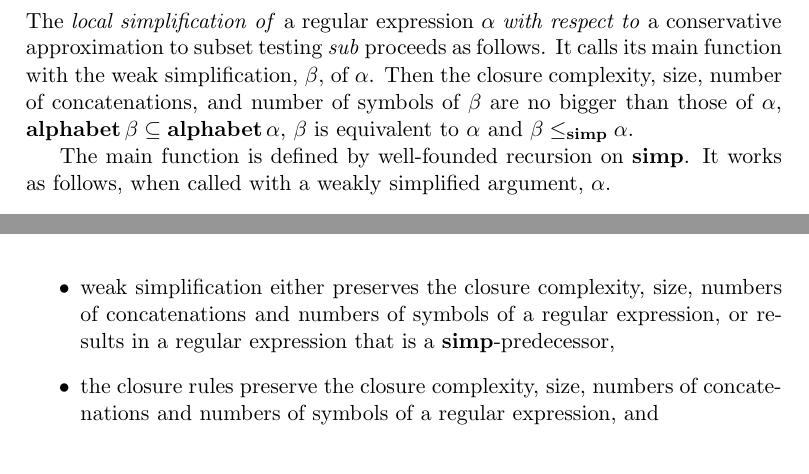
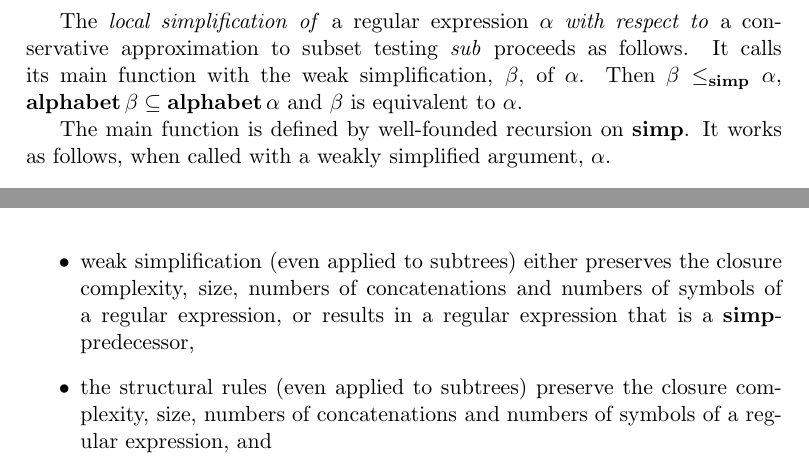
Before and after one commit to alleystoughton/Forlan, a LaTeX thesis (book/book.tex, which reads book/chap-3.1.tex, book/chap-3.3.tex): two parts of pages 145 and 149 of 400, joined at a grey line, cut so that both start at the same text. The pictures show the PDF file book/book.pdf that the author committed with the source.

Commit message:
Updates to Section 3.3 of book, and related improvement to manual.

```diff
--- a/book/chap-3.1.tex
+++ b/book/chap-3.1.tex
@@ -378,7 +378,7 @@ the inner pair would yield $\mathsf{(0+(12))^*}=\mathsf{(0+12)^*}$.
 
 Now we can say what regular expressions mean, using some of our
 language operations.  The \emph{language generated by} a regular
-expression $\alpha$ ($L(\alpha)$) is defined by recursion:
+expression $\alpha$ ($L(\alpha)$) is defined by structural recursion:
 \index{regular expression!meaning}%
 \index{regular expression!language generated by}%
 \index{L(@$L(\cdot)$}%
--- a/book/chap-3.3.tex
+++ b/book/chap-3.3.tex
@@ -1707,19 +1713,12 @@ iff
   our reduction rules (which may be applied to subtrees) applies.
 \end{itemize}
 
-\subsection*{Local Simplification}
-
-\index{regular expression!simplification!local|(}%
-\index{regular expression!local simplification|(}%
-\index{simplification!regular expression!local|(}%
 The \emph{local simplification of} a regular expression $\alpha$
 \emph{with respect to} a conservative approximation to subset testing
 $\Sub$ proceeds as follows.  It calls its main function with the weak
-simplification, $\beta$, of $\alpha$. Then the closure complexity,
-size, number of concatenations, and number of symbols of $\beta$ are
-no bigger than those of $\alpha$,
-$\alphabet\,\beta\sub\alphabet\,\alpha$,
-$\beta$ is equivalent to $\alpha$ and $\beta\leqsimp\alpha$.
+simplification, $\beta$, of $\alpha$. Then $\beta\leqsimp\alpha$,
+$\alphabet\,\beta\sub\alphabet\,\alpha$ and $\beta$ is equivalent to
+$\alpha$.
 
 The main function is defined by well-founded recursion on $\simp$.  It
 works as follows, when called with a weakly simplified argument,
@@ -1740,10 +1739,12 @@ $\alpha$.
   regular expressions---is selected).  Because (see
   Proposition~\ref{SimpTransLEQSimp})
   \begin{itemize}
-  \item the structural rules preserve closure complexity, size, number
-    of concatenations, and number of symbols,
-
-  \item the reduction rules produce $\simp$-predecessors, and
+  \item the structural rules (even applied to subtrees) preserve
+    closure complexity, size, number of concatenations, and number of
+    symbols,
+
+  \item the reduction rules (even applied to subtrees) produce
+    $\simp$-predecessors, and
 
   \item and weak simplification respects $\leqsimp$,
   \end{itemize}
@@ -1859,17 +1860,17 @@ reduction rules (which may be applied to subtrees). All of the
 elements of $X$ will have the same meaning as $\alpha$, and will have
 alphabets that are subsets of the alphabet of $\alpha$. Because
 \begin{itemize}
-\item weak simplification either preserves the closure complexity,
-  size, numbers of concatenations and numbers of symbols of a regular
-  expression, or results in a regular expression that is a
-  $\simp$-predecessor,
-
-\item the closure rules preserve the closure complexity,
-  size, numbers of concatenations and numbers of symbols of a regular
-  expression, and
-
-\item the reduction rules produce regular expressions that are
-  $\simp$-predecessors,
+\item weak simplification (even applied to subtrees) either preserves
+  the closure complexity, size, numbers of concatenations and numbers
+  of symbols of a regular expression, or results in a regular
+  expression that is a $\simp$-predecessor,
+
+\item the structural rules (even applied to subtrees) preserve the
+  closure complexity, size, numbers of concatenations and numbers of
+  symbols of a regular expression, and
+
+\item the reduction rules (even applied to subtrees) produce regular
+  expressions that are $\simp$-predecessors,
 \end{itemize}
 by Propositions~\ref{SimpTransLEQSimp} and \ref{SimpTrans}, all the
 elements of $X$ either are ${\simp}$-predecessors of $\alpha$ or have
```
Also changed, not shown: book/book.pdf, book/chap-3.1.tex (2 more changed lines), book/chap-3.3.tex (25 more changed lines), 1 other file.
